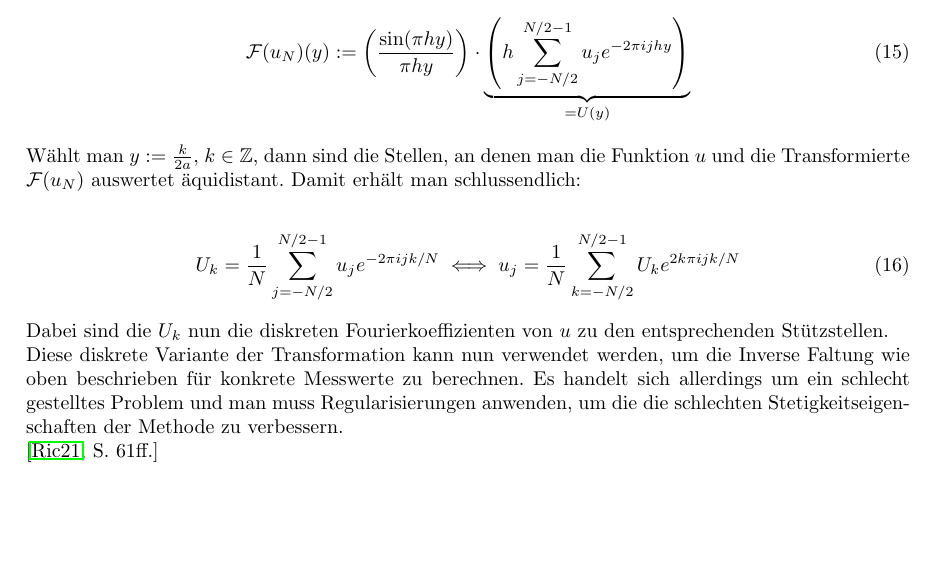
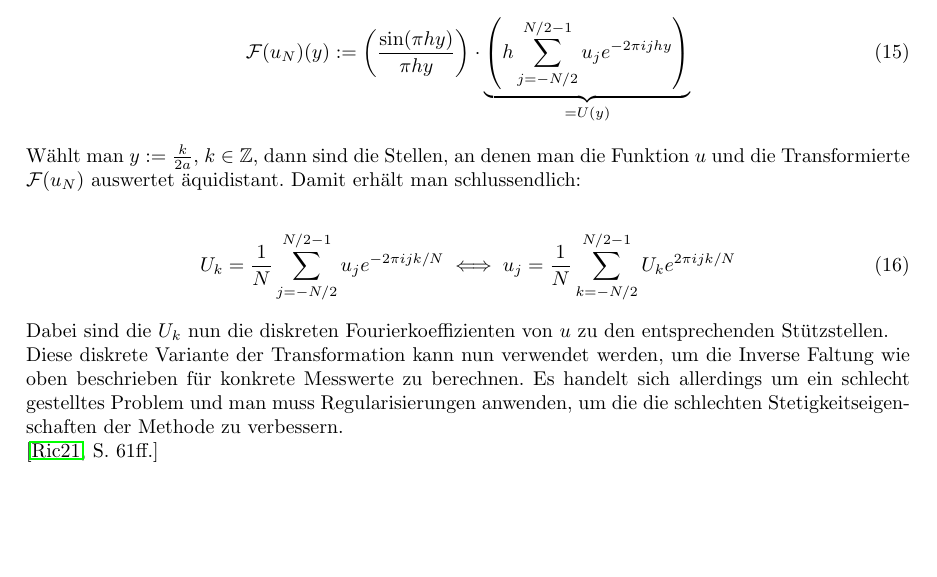
Before and after one commit to KoKoKotlin/Vortr-ge, a LaTeX document (DataScience/main.tex): part of page 7 of 17, cut so that both start at the same text. Compiled offline with pdfLaTeX.

Commit message:
fixed typo

```diff
--- a/DataScience/main.tex
+++ b/DataScience/main.tex
@@ -456,7 +456,7 @@ auswertet äquidistant. Damit erhält man schlussendlich:
 
 \begin{align}
     U_k = \frac{1}{N} \sum\limits_{j=-N/2}^{N/2-1} u_j e^{-2\pi ijk/N}
-\iff u_j = \frac{1}{N} \sum\limits_{k=-N/2}^{N/2-1} U_k e^{2k\pi ijk/N}
+\iff u_j = \frac{1}{N} \sum\limits_{k=-N/2}^{N/2-1} U_k e^{2\pi ijk/N}
 \end{align}
 
 Dabei sind die $U_k$ nun die diskreten Fourierkoeffizienten von $u$ zu den entsprechenden Stützstellen.
```
